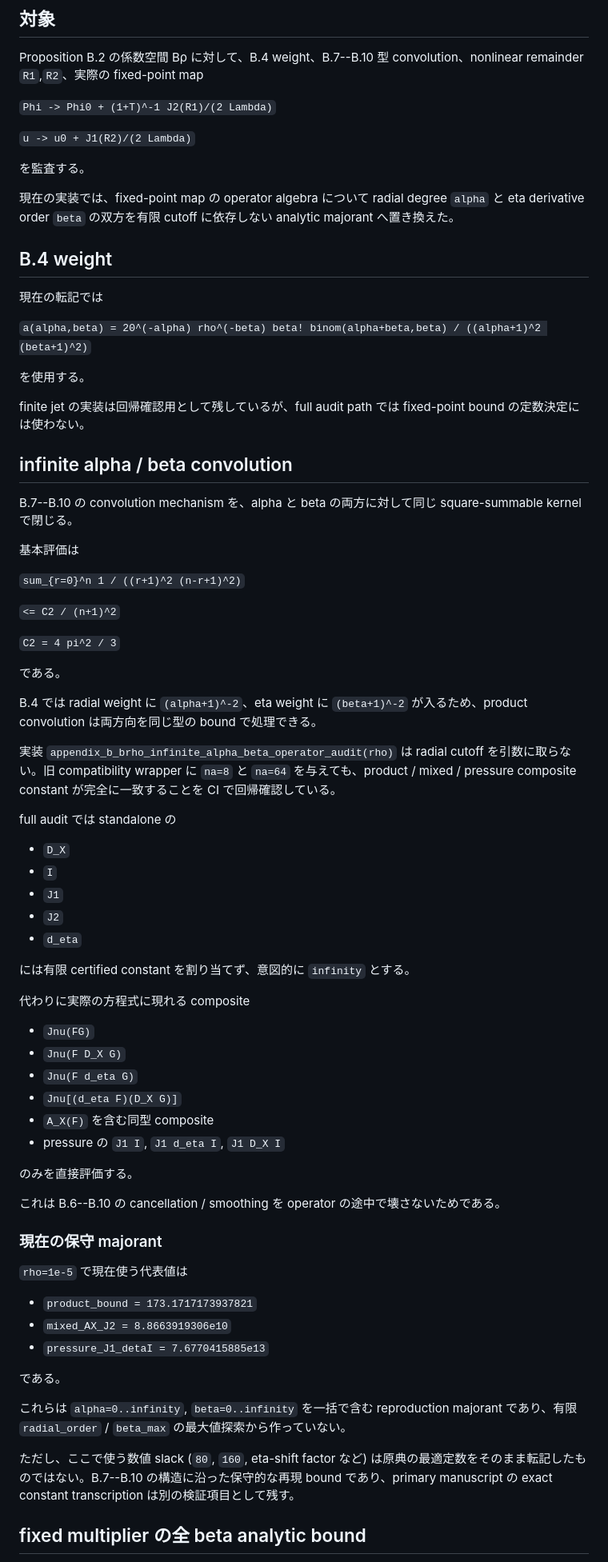
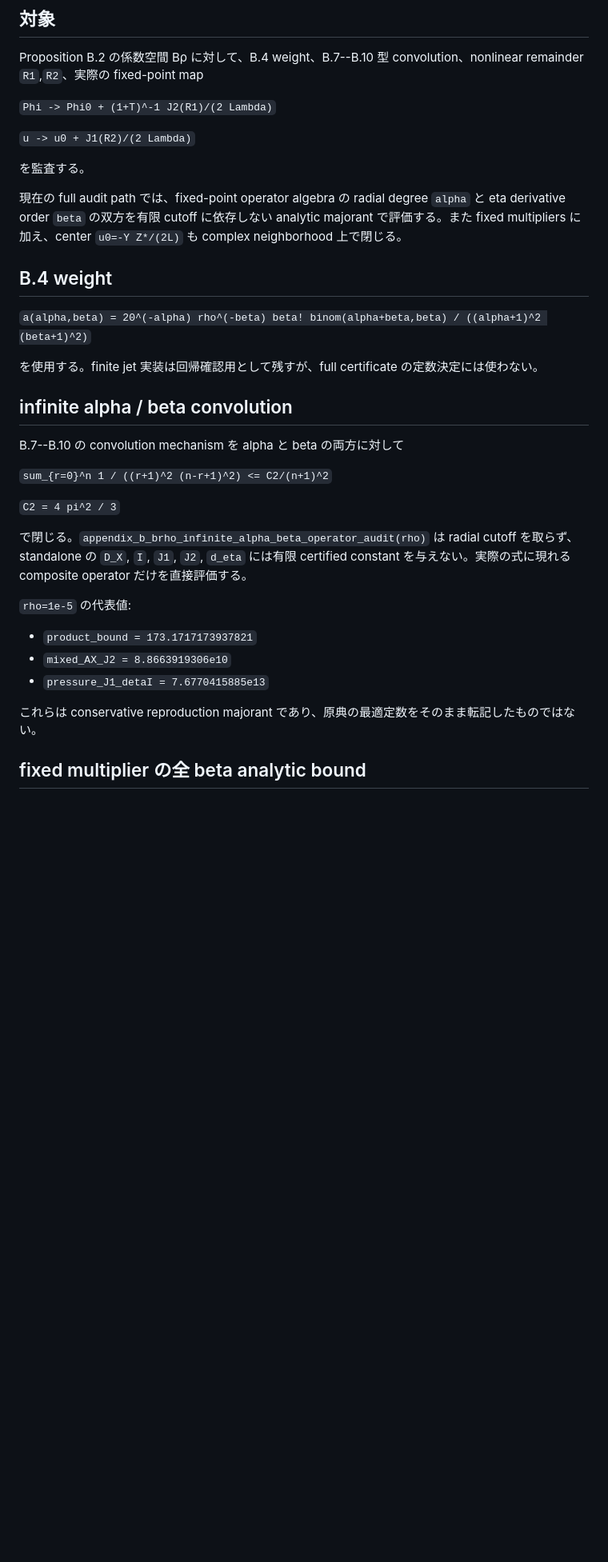
Before and after one commit to nagamachia/navier-stokes-blowup-reproduction, a Markdown page: docs/appendix-b-brho.md, the part around one of its changes. Shown at 80% size. GitHub-like rendering; blank space fills up the shorter version.

```diff
--- a/docs/appendix-b-brho.md
+++ b/docs/appendix-b-brho.md
@@ -10,72 +10,31 @@ Proposition B.2 の係数空間 Bρ に対して、B.4 weight、B.7--B.10 型 co
 
 を監査する。
 
-現在の実装では、fixed-point map の operator algebra について radial degree `alpha` と eta derivative order `beta` の双方を有限 cutoff に依存しない analytic majorant へ置き換えた。
+現在の full audit path では、fixed-point operator algebra の radial degree `alpha` と eta derivative order `beta` の双方を有限 cutoff に依存しない analytic majorant で評価する。また fixed multipliers に加え、center `u0=-Y Z*/(2L)` も complex neighborhood 上で閉じる。
 
 ## B.4 weight
 
-現在の転記では
-
 `a(alpha,beta) = 20^(-alpha) rho^(-beta) beta! binom(alpha+beta,beta) / ((alpha+1)^2 (beta+1)^2)`
 
-を使用する。
-
-finite jet の実装は回帰確認用として残しているが、full audit path では fixed-point bound の定数決定には使わない。
+を使用する。finite jet 実装は回帰確認用として残すが、full certificate の定数決定には使わない。
 
 ## infinite alpha / beta convolution
 
-B.7--B.10 の convolution mechanism を、alpha と beta の両方に対して同じ square-summable kernel で閉じる。
+B.7--B.10 の convolution mechanism を alpha と beta の両方に対して
 
-基本評価は
-
-`sum_{r=0}^n 1 / ((r+1)^2 (n-r+1)^2)`
-
-`<= C2 / (n+1)^2`
+`sum_{r=0}^n 1 / ((r+1)^2 (n-r+1)^2) <= C2/(n+1)^2`
 
 `C2 = 4 pi^2 / 3`
 
-である。
+で閉じる。`appendix_b_brho_infinite_alpha_beta_operator_audit(rho)` は radial cutoff を取らず、standalone の `D_X`, `I`, `J1`, `J2`, `d_eta` には有限 certified constant を与えない。実際の式に現れる composite operator だけを直接評価する。
 
-B.4 では radial weight に `(alpha+1)^-2`、eta weight に `(beta+1)^-2` が入るため、product convolution は両方向を同じ型の bound で処理できる。
-
-実装 `appendix_b_brho_infinite_alpha_beta_operator_audit(rho)` は radial cutoff を引数に取らない。旧 compatibility wrapper に `na=8` と `na=64` を与えても、product / mixed / pressure composite constant が完全に一致することを CI で回帰確認している。
-
-full audit では standalone の
-
-- `D_X`
-- `I`
-- `J1`
-- `J2`
-- `d_eta`
-
-には有限 certified constant を割り当てず、意図的に `infinity` とする。
-
-代わりに実際の方程式に現れる composite
-
-- `Jnu(FG)`
-- `Jnu(F D_X G)`
-- `Jnu(F d_eta G)`
-- `Jnu[(d_eta F)(D_X G)]`
-- `A_X(F)` を含む同型 composite
-- pressure の `J1 I`, `J1 d_eta I`, `J1 D_X I`
-
-のみを直接評価する。
-
-これは B.6--B.10 の cancellation / smoothing を operator の途中で壊さないためである。
-
-### 現在の保守 majorant
-
-`rho=1e-5` で現在使う代表値は
+`rho=1e-5` の代表値:
 
 - `product_bound = 173.1717173937821`
 - `mixed_AX_J2 = 8.8663919306e10`
 - `pressure_J1_detaI = 7.6770415885e13`
 
-である。
-
-これらは `alpha=0..infinity`, `beta=0..infinity` を一括で含む reproduction majorant であり、有限 `radial_order` / `beta_max` の最大値探索から作っていない。
-
-ただし、ここで使う数値 slack (`80`, `160`, eta-shift factor など) は原典の最適定数をそのまま転記したものではない。B.7--B.10 の構造に沿った保守的な再現 bound であり、primary manuscript の exact constant transcription は別の検証項目として残す。
+これらは conservative reproduction majorant であり、原典の最適定数をそのまま転記したものではない。
 
 ## fixed multiplier の全 beta analytic bound
 
```
Also changed, not shown: other parts of docs/appendix-b-brho.md (+87 -59 lines).
